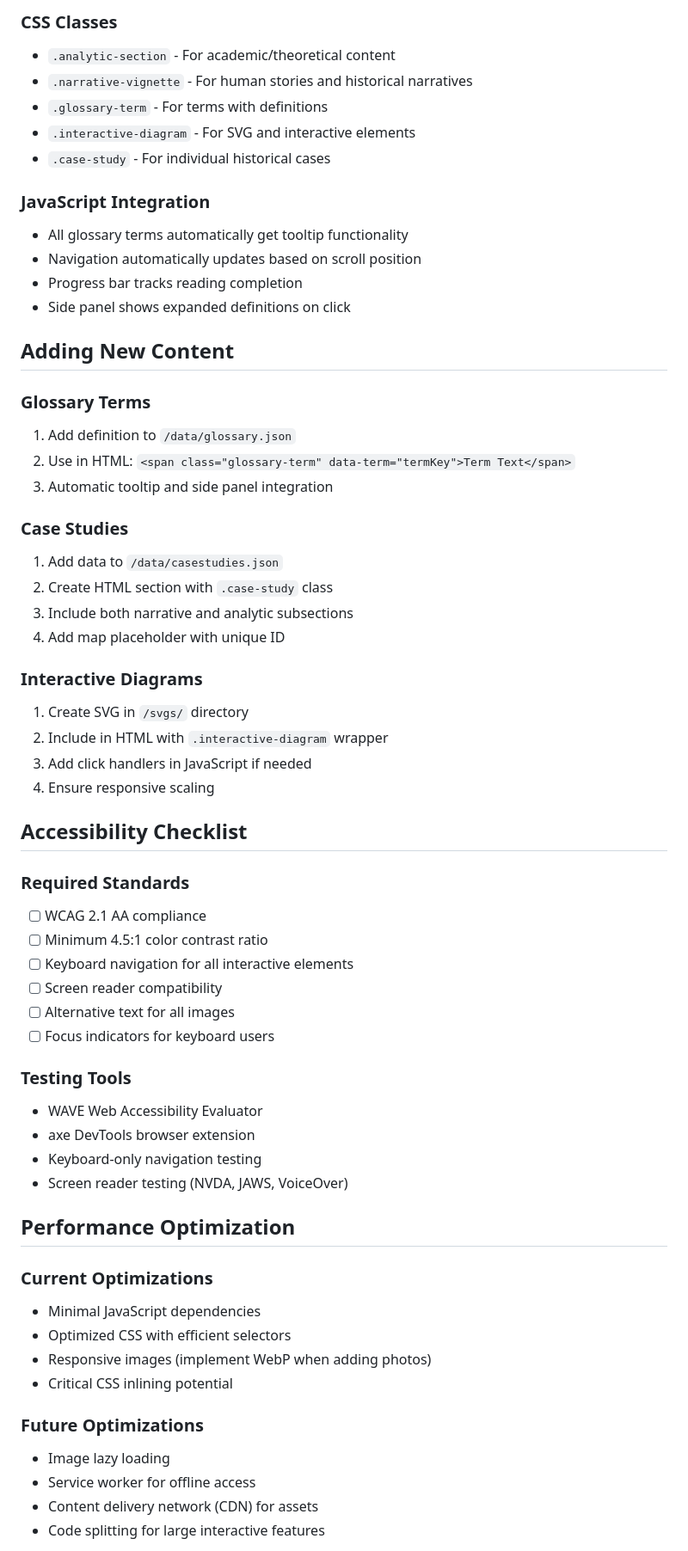
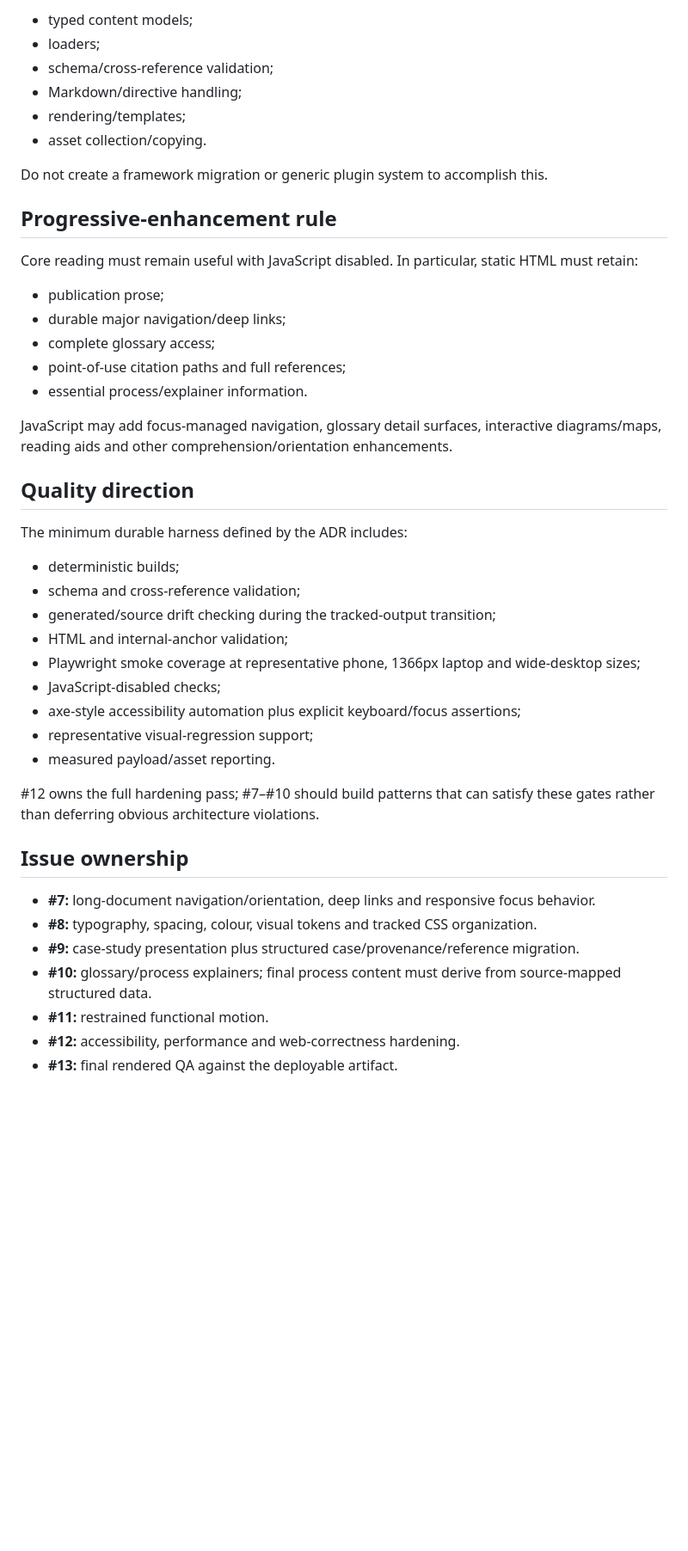
Before and after one commit to BenWassa/Ares, a Markdown page: 04-docs/docs/Development_Guide.md, the part around one of its changes. Shown at 86% size. Drawn GitHub-style; blank space fills up the shorter version.

Commit message:
docs(#6): align development guide with architecture

```diff
--- a/04-docs/docs/Development_Guide.md
+++ b/04-docs/docs/Development_Guide.md
@@ -77,63 +58,48 @@ lighthouse http://localhost:8000 --output json
 
-### CSS Classes
-- `.analytic-section` - For academic/theoretical content
-- `.narrative-vignette` - For human stories and historical narratives
-- `.glossary-term` - For terms with definitions
-- `.interactive-diagram` - For SVG and interactive elements
-- `.case-study` - For individual historical cases
+- typed content models;
+- loaders;
+- schema/cross-reference validation;
+- Markdown/directive handling;
+- rendering/templates;
+- asset collection/copying.
 
-### JavaScript Integration
-- All glossary terms automatically get tooltip functionality
-- Navigation automatically updates based on scroll position
-- Progress bar tracks reading completion
-- Side panel shows expanded definitions on click
+Do not create a framework migration or generic plugin system to accomplish this.
 
-## Adding New Content
+## Progressive-enhancement rule
 
-### Glossary Terms
-1. Add definition to `/data/glossary.json`
-2. Use in HTML: `<span class="glossary-term" data-term="termKey">Term Text</span>`
-3. Automatic tooltip and side panel integration
+Core reading must remain useful with JavaScript disabled. In particular, static HTML must retain:
 
-### Case Studies
-1. Add data to `/data/casestudies.json`
-2. Create HTML section with `.case-study` class
-3. Include both narrative and analytic subsections
-4. Add map placeholder with unique ID
+- publication prose;
+- durable major navigation/deep links;
+- complete glossary access;
+- point-of-use citation paths and full references;
+- essential process/explainer information.
 
-### Interactive Diagrams
-1. Create SVG in `/svgs/` directory
-2. Include in HTML with `.interactive-diagram` wrapper
-3. Add click handlers in JavaScript if needed
-4. Ensure responsive scaling
+JavaScript may add focus-managed navigation, glossary detail surfaces, interactive diagrams/maps, reading aids and other comprehension/orientation enhancements.
 
-## Accessibility Checklist
+## Quality direction
 
-### Required Standards
-- [ ] WCAG 2.1 AA compliance
-- [ ] Minimum 4.5:1 color contrast ratio
-- [ ] Keyboard navigation for all interactive elements
-- [ ] Screen reader compatibility
-- [ ] Alternative text for all images
-- [ ] Focus indicators for keyboard users
+The minimum durable harness defined by the ADR includes:
 
-### Testing Tools
-- WAVE Web Accessibility Evaluator
-- axe DevTools browser extension
-- Keyboard-only navigation testing
-- Screen reader testing (NVDA, JAWS, VoiceOver)
+- deterministic builds;
+- schema and cross-reference validation;
+- generated/source drift checking during the tracked-output transition;
+- HTML and internal-anchor validation;
+- Playwright smoke coverage at representative phone, 1366px laptop and wide-desktop sizes;
+- JavaScript-disabled checks;
+- axe-style accessibility automation plus explicit keyboard/focus assertions;
+- representative visual-regression support;
+- measured payload/asset reporting.
 
-## Performance Optimization
+#12 owns the full hardening pass; #7–#10 should build patterns that can satisfy these gates rather than deferring obvious architecture violations.
 
-### Current Optimizations
-- Minimal JavaScript dependencies
-- Optimized CSS with efficient selectors
-- Responsive images (implement WebP when adding photos)
-- Critical CSS inlining potential
+## Issue ownership
 
-### Future Optimizations
-- Image lazy loading
-- Service worker for offline access
-- Content delivery network (CDN) for assets
-- Code splitting for large interactive features
+- **#7:** long-document navigation/orientation, deep links and responsive focus behavior.
+- **#8:** typography, spacing, colour, visual tokens and tracked CSS organization.
+- **#9:** case-study presentation plus structured case/provenance/reference migration.
+- **#10:** glossary/process explainers; final process content must derive from source-mapped structured data.
+- **#11:** restrained functional motion.
+- **#12:** accessibility, performance and web-correctness hardening.
+- **#13:** final rendered QA against the deployable artifact.
 
```
Also changed, not shown: other parts of 04-docs/docs/Development_Guide.md (+44 -135 lines).
